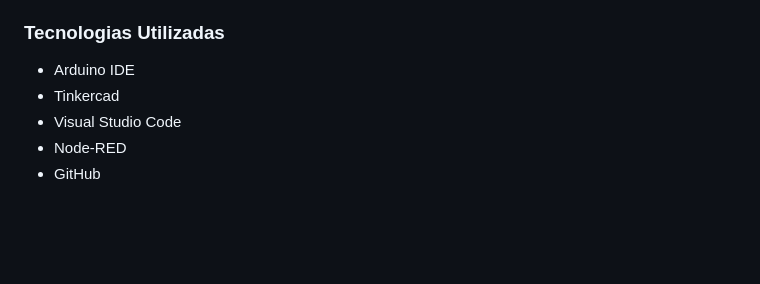
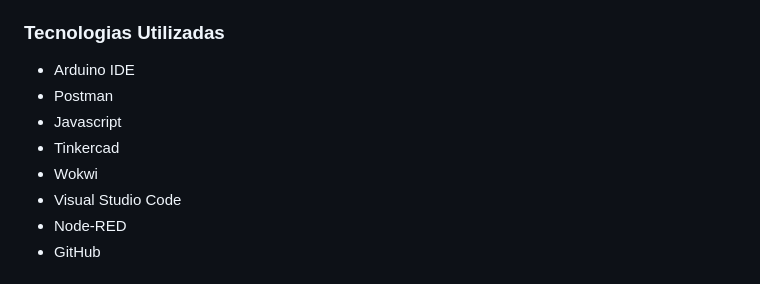
Before and after one commit to MrJoaoAbe/Sprint3-Edge-PassaBola, a Markdown page: README.md, the part around the change. Drawn GitHub-style; blank space fills up the shorter version.

```diff
--- a/README.md
+++ b/README.md
@@ -14,7 +14,10 @@ O trabalho consiste em criar um dispositivo que **monitora o BPM** de uma atleta
 
 ### Tecnologias Utilizadas
 - Arduino IDE
+- Postman
+- Javascript
 - Tinkercad
+- Wokwi
 - Visual Studio Code
 - Node-RED
 - GitHub
```
